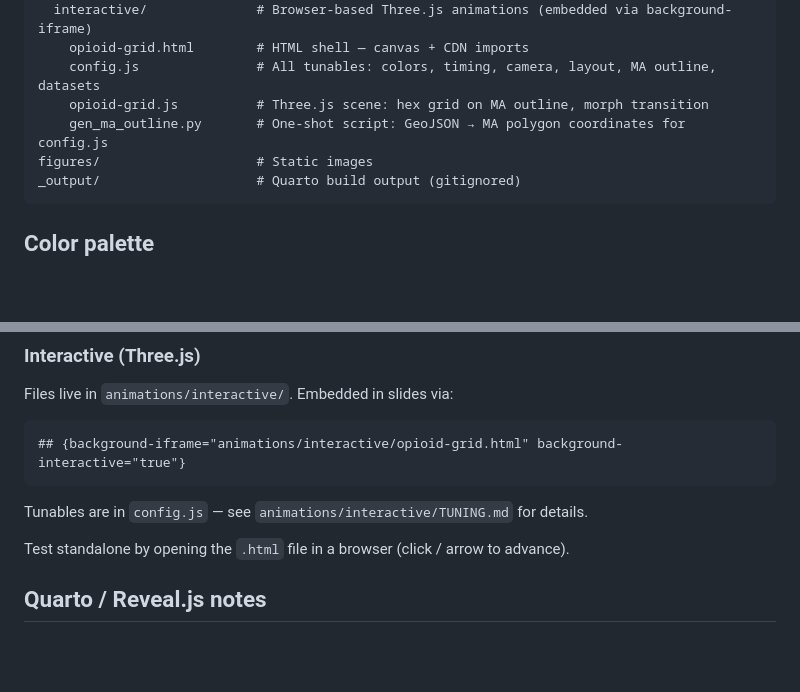
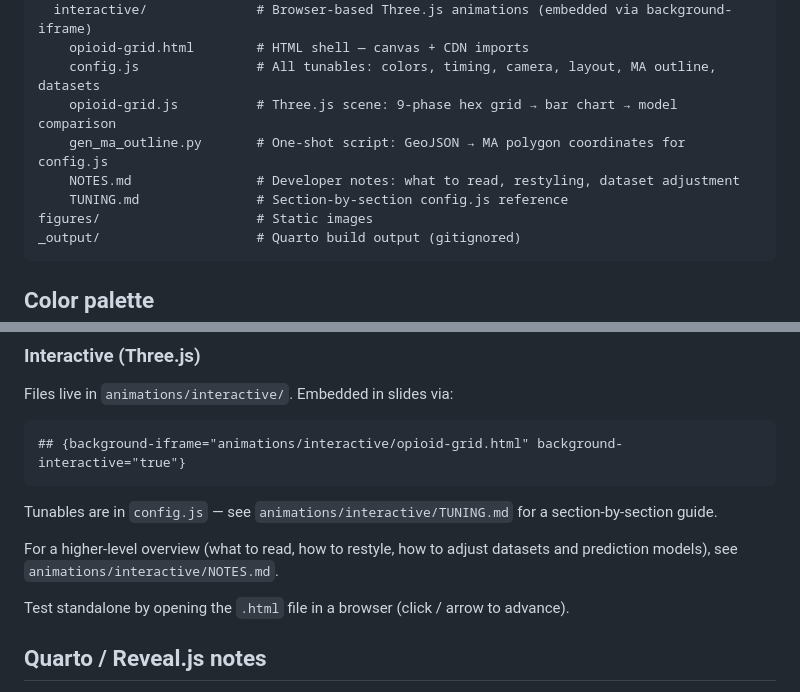
Before and after one commit to kheuton/defense, a Markdown page: CLAUDE.md, 2 parts joined by grey strips. GitHub-like rendering; blank space fills up the shorter version.

````diff
--- a/CLAUDE.md
+++ b/CLAUDE.md
@@ -29,8 +29,10 @@ animations/
   interactive/              # Browser-based Three.js animations (embedded via background-iframe)
     opioid-grid.html        # HTML shell — canvas + CDN imports
     config.js               # All tunables: colors, timing, camera, layout, MA outline, datasets
-    opioid-grid.js          # Three.js scene: hex grid on MA outline, morph transition
+    opioid-grid.js          # Three.js scene: 9-phase hex grid → bar chart → model comparison
     gen_ma_outline.py       # One-shot script: GeoJSON → MA polygon coordinates for config.js
+    NOTES.md                # Developer notes: what to read, restyling, dataset adjustment
+    TUNING.md               # Section-by-section config.js reference
 figures/                    # Static images
 _output/                    # Quarto build output (gitignored)
 ```
@@ -67,7 +69,9 @@ Files live in `animations/interactive/`. Embedded in slides via:
 ## {background-iframe="animations/interactive/opioid-grid.html" background-interactive="true"}
 ```
 
-Tunables are in `config.js` — see `animations/interactive/TUNING.md` for details.
+Tunables are in `config.js` — see `animations/interactive/TUNING.md` for a section-by-section guide.
+
+For a higher-level overview (what to read, how to restyle, how to adjust datasets and prediction models), see `animations/interactive/NOTES.md`.
 
 Test standalone by opening the `.html` file in a browser (click / arrow to advance).
 
````
Also changed, not shown: animations/interactive/NOTES.md (added, +130 -0 lines).
